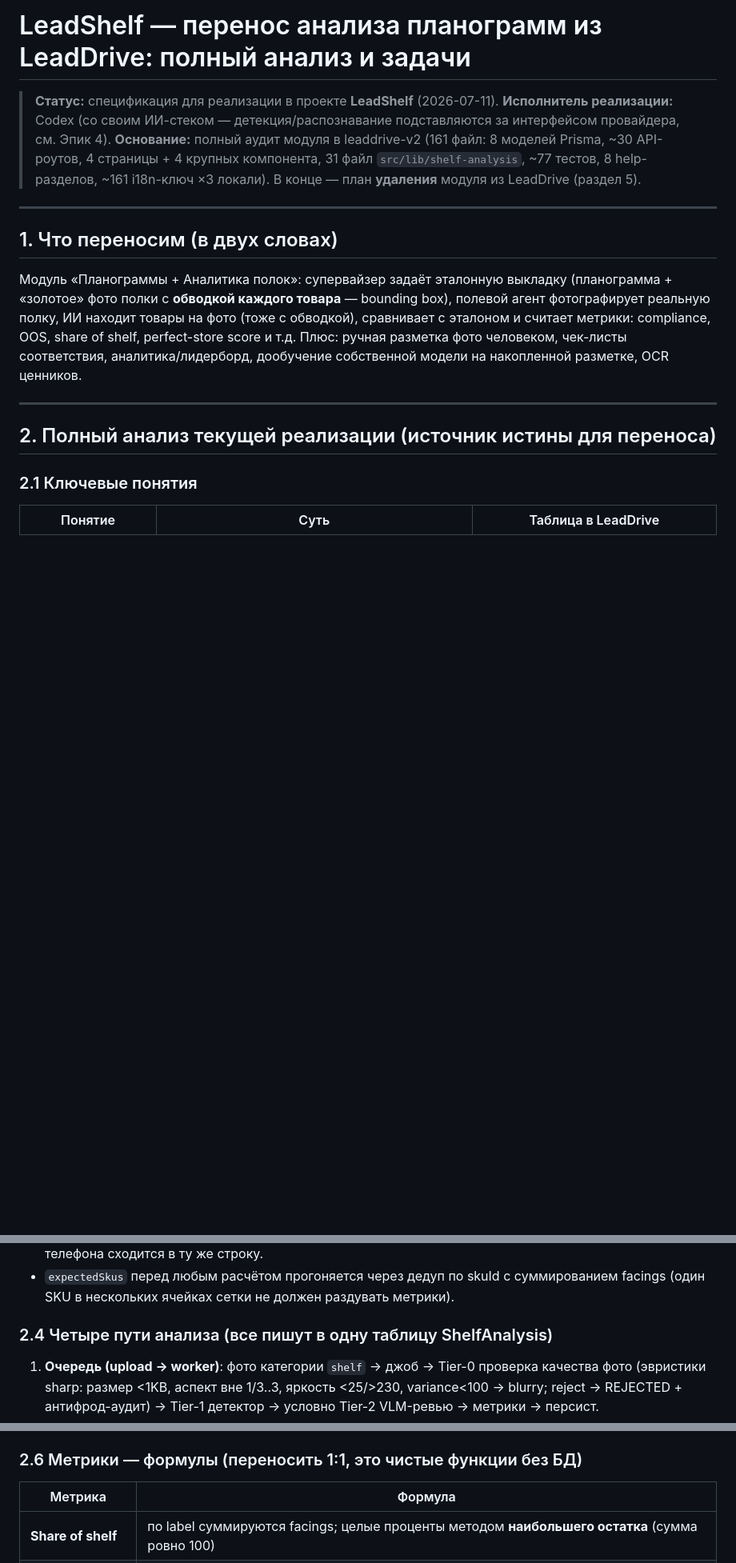
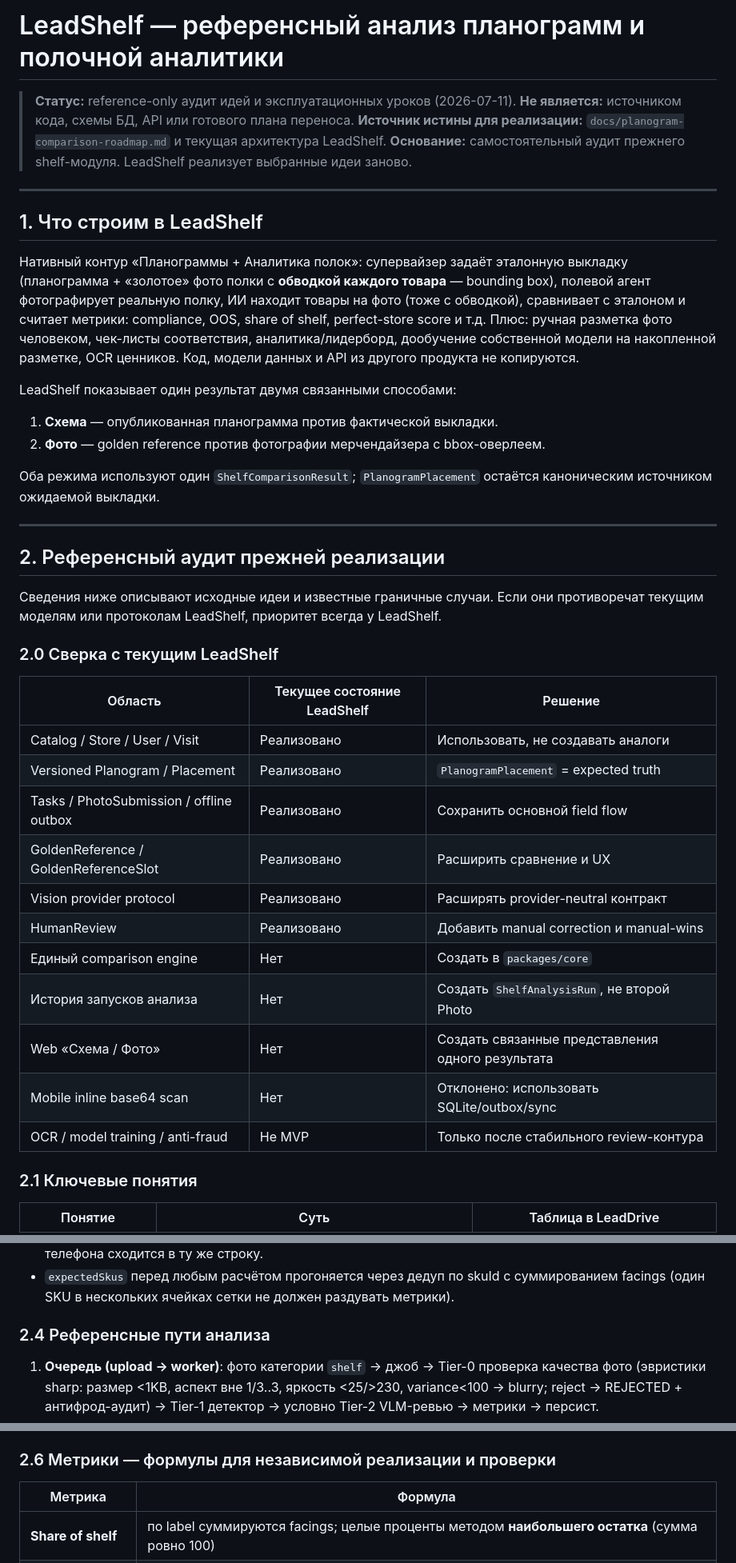
Before and after one commit to rashadoni/leadshelf, a Markdown page: docs/leadshelf-planogram-analysis-tasks.md, 3 parts joined by grey strips. Shown at 80% size. Rendered like a GitHub page; blank space fills up the shorter version.

Commit message:
docs(planograms): reconcile shelf comparison roadmap

```diff
--- a/docs/leadshelf-planogram-analysis-tasks.md
+++ b/docs/leadshelf-planogram-analysis-tasks.md
@@ -1,25 +1,52 @@
-# LeadShelf — перенос анализа планограмм из LeadDrive: полный анализ и задачи
+# LeadShelf — референсный анализ планограмм и полочной аналитики
 
-> **Статус:** спецификация для реализации в проекте **LeadShelf** (2026-07-11).
-> **Исполнитель реализации:** Codex (со своим ИИ-стеком — детекция/распознавание подставляются за интерфейсом провайдера, см. Эпик 4).
-> **Основание:** полный аудит модуля в leaddrive-v2 (161 файл: 8 моделей Prisma, ~30 API-роутов, 4 страницы + 4 крупных компонента, 31 файл `src/lib/shelf-analysis`, ~77 тестов, 8 help-разделов, ~161 i18n-ключ ×3 локали).
-> В конце — план **удаления** модуля из LeadDrive (раздел 5).
+> **Статус:** reference-only аудит идей и эксплуатационных уроков (2026-07-11).
+> **Не является:** источником кода, схемы БД, API или готового плана переноса.
+> **Источник истины для реализации:** `docs/planogram-comparison-roadmap.md` и текущая архитектура LeadShelf.
+> **Основание:** самостоятельный аудит прежнего shelf-модуля. LeadShelf реализует выбранные идеи заново.
 
 ---
 
-## 1. Что переносим (в двух словах)
+## 1. Что строим в LeadShelf
 
-Модуль «Планограммы + Аналитика полок»: супервайзер задаёт эталонную выкладку
+Нативный контур «Планограммы + Аналитика полок»: супервайзер задаёт эталонную выкладку
 (планограмма + «золотое» фото полки с **обводкой каждого товара** — bounding box),
 полевой агент фотографирует реальную полку, ИИ находит товары на фото (тоже с
 обводкой), сравнивает с эталоном и считает метрики: compliance, OOS,
 share of shelf, perfect-store score и т.д. Плюс: ручная разметка фото человеком,
 чек-листы соответствия, аналитика/лидерборд, дообучение собственной модели на
-накопленной разметке, OCR ценников.
+накопленной разметке, OCR ценников. Код, модели данных и API из другого продукта не копируются.
+
+LeadShelf показывает один результат двумя связанными способами:
+
+1. **Схема** — опубликованная планограмма против фактической выкладки.
+2. **Фото** — golden reference против фотографии мерчендайзера с bbox-оверлеем.
+
+Оба режима используют один `ShelfComparisonResult`; `PlanogramPlacement` остаётся
+каноническим источником ожидаемой выкладки.
 
 ---
 
-## 2. Полный анализ текущей реализации (источник истины для переноса)
+## 2. Референсный аудит прежней реализации
+
+Сведения ниже описывают исходные идеи и известные граничные случаи. Если они
+противоречат текущим моделям или протоколам LeadShelf, приоритет всегда у LeadShelf.
+
+### 2.0 Сверка с текущим LeadShelf
+
+| Область | Текущее состояние LeadShelf | Решение |
+|---|---|---|
+| Catalog / Store / User / Visit | Реализовано | Использовать, не создавать аналоги |
+| Versioned Planogram / Placement | Реализовано | `PlanogramPlacement` = expected truth |
+| Tasks / PhotoSubmission / offline outbox | Реализовано | Сохранить основной field flow |
+| GoldenReference / GoldenReferenceSlot | Реализовано | Расширить сравнение и UX |
+| Vision provider protocol | Реализовано | Расширять provider-neutral контракт |
+| HumanReview | Реализовано | Добавить manual correction и manual-wins |
+| Единый comparison engine | Нет | Создать в `packages/core` |
+| История запусков анализа | Нет | Создать `ShelfAnalysisRun`, не второй Photo |
+| Web «Схема / Фото» | Нет | Создать связанные представления одного результата |
+| Mobile inline base64 scan | Нет | Отклонено: использовать SQLite/outbox/sync |
+| OCR / model training / anti-fraud | Не MVP | Только после стабильного review-контура |
 
 ### 2.1 Ключевые понятия
 
@@ -66,7 +93,7 @@ bbox = [x, y, w, h]
 - Partial-unique `(orgId, clientScanId) WHERE clientScanId IS NOT NULL` — повторный POST того же скана с телефона сходится в ту же строку.
 - `expectedSkus` перед любым расчётом прогоняется через дедуп по skuId с суммированием facings (один SKU в нескольких ячейках сетки не должен раздувать метрики).
 
-### 2.4 Четыре пути анализа (все пишут в одну таблицу ShelfAnalysis)
+### 2.4 Референсные пути анализа
 
 1. **Очередь (upload → worker)**: фото категории `shelf` → джоб → Tier-0 проверка качества фото (эвристики sharp: размер <1KB, аспект вне 1/3..3, яркость <25/>230, variance<100 → blurry; reject → REJECTED + антифрод-аудит) → Tier-1 детектор → условно Tier-2 VLM-ревью → метрики → персист.
 2. **Мобильный inline-скан + cron-backstop** (основной у Mars): телефон шлёт base64 → сервер сначала **персистит** фото + строку PROCESSING (persist-first), потом до 2 попыток синхронного ИИ; не вышло → строка паркуется в `AWAITING_BACKSTOP` c экспоненциальным `nextRetryAt` (30·2^(n−1) сек, cap 1ч), телефон получает `202 {status:"processing"}` и поллит; cron-дренер атомарно клеймит батч (`UPDATE … FOR UPDATE SKIP LOCKED RETURNING`, lockedAt-токен, stale-reclaim 15 мин) и добивает до 6 суммарных попыток → FAILED.
@@ -105,7 +132,7 @@ interface ShelfAnalysisProvider {
 - **Матчинг label→skuId** (`matchSkuId`): проход 1 — точный substring по code/name; проход 2 — пересечение слов с исключением стоп-слов и размерных токенов (`0.33l`, `330ml`, `can`…) — чтобы конкурентная банка не линковалась на свой SKU через «0.33l»; проход 3 — по бренду как last resort.
 - **OCR ценников**: Claude `claude-sonnet-4-6`, temp 0 → `{"prices":[{label, price, currency, bbox, confidence, isPromo}]}`; привязка к товару — ближайший центр bbox в радиусе 0.2; regex цены `(\d+(?:[.,]\d{1,2})?)\s*AZN`; два числа на ценнике → меньшее = промо.
 
-### 2.6 Метрики — формулы (переносить 1:1, это чистые функции без БД)
+### 2.6 Метрики — формулы для независимой реализации и проверки
 
 | Метрика | Формула |
 |---|---|
```
Also changed, not shown: other parts of docs/leadshelf-planogram-analysis-tasks.md (+32 -49 lines), docs/planogram-comparison-roadmap.md (added, +208 -0 lines).
